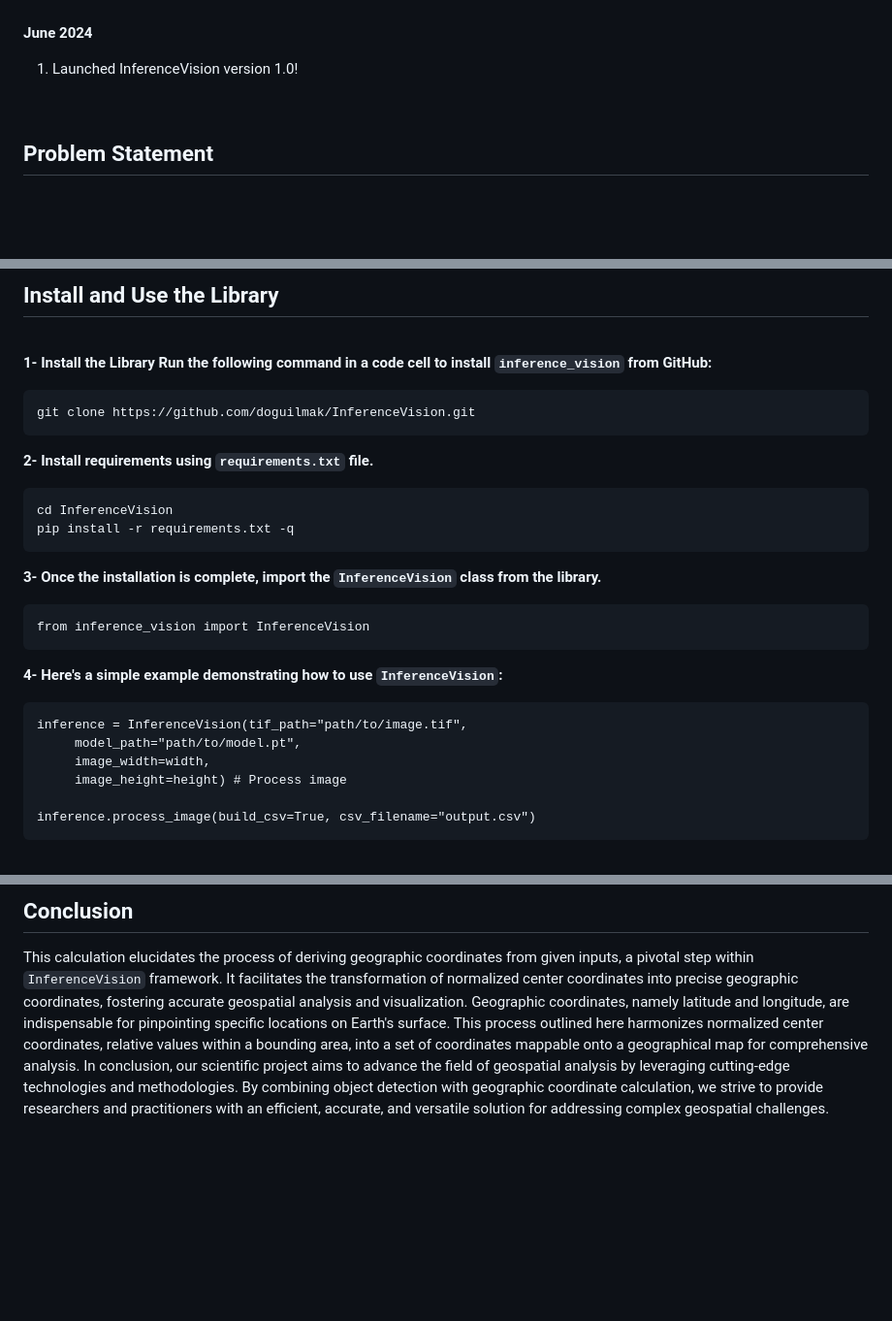
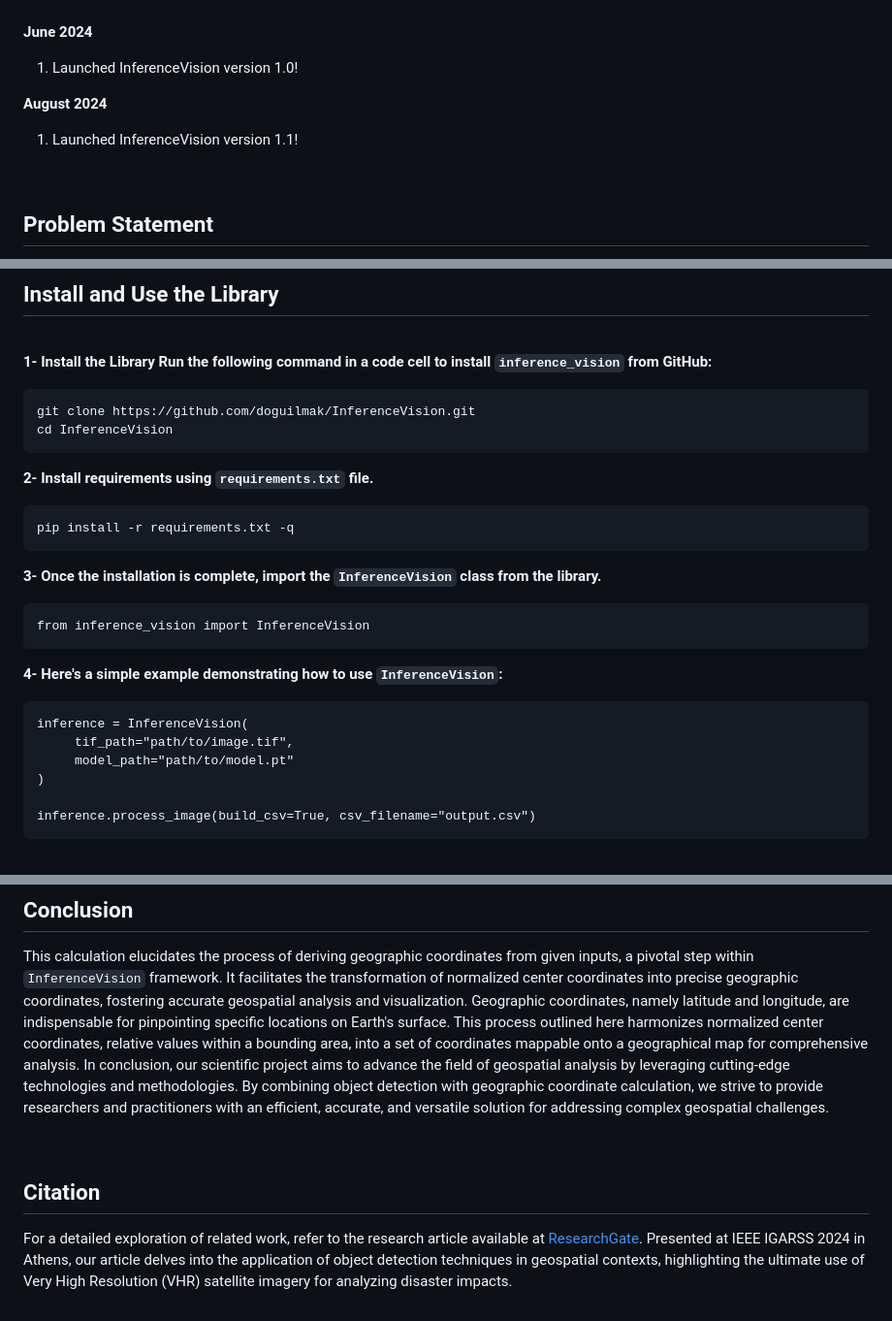
Before and after one commit to doguilmak/InferenceVision, a Markdown page: README.md, 3 parts joined by grey strips. Shown: that part at 97% size. Rendered like a GitHub page; folded sections open; blank space fills up the shorter version.

Commit message:
Update README.md
Content updated.

```diff
--- a/README.md
+++ b/README.md
@@ -16,6 +16,11 @@ Stay tuned for regular updates on our progress and new developments:
 <b>June 2024</b>
 <ol>
 	<li>Launched InferenceVision version 1.0!</li>
+</ol>
+
+<b>August 2024</b>
+<ol>
+	<li>Launched InferenceVision version 1.1!</li>
 </ol>
 
 </details>
@@ -106,11 +111,11 @@ $$ lon = lon_{top \space left} + (lon_{bottom \space right} - lon_{top \space le
 **1- Install the Library Run the following command in a code cell to install `inference_vision` from GitHub:**
 
     git clone https://github.com/doguilmak/InferenceVision.git
+    cd InferenceVision
 
 
 **2- Install requirements using `requirements.txt` file.**
 
-	cd InferenceVision
     pip install -r requirements.txt -q
 
 **3- Once the installation is complete, import the `InferenceVision` class from the library.**
@@ -119,10 +124,10 @@ $$ lon = lon_{top \space left} + (lon_{bottom \space right} - lon_{top \space le
 
 **4- Here's a simple example demonstrating how to use `InferenceVision`:**
 
-    inference = InferenceVision(tif_path="path/to/image.tif",
-	     model_path="path/to/model.pt",
-	     image_width=width,
-	     image_height=height) # Process image
+    inference = InferenceVision(
+         tif_path="path/to/image.tif",
+	     model_path="path/to/model.pt"
+	)
 
     inference.process_image(build_csv=True, csv_filename="output.csv")
 
@@ -146,3 +151,7 @@ $$ lon = lon_{top \space left} + (lon_{bottom \space right} - lon_{top \space le
 This calculation elucidates the process of deriving geographic coordinates from given inputs, a pivotal step within `InferenceVision` framework. It facilitates the transformation of normalized center coordinates into precise geographic coordinates, fostering accurate geospatial analysis and visualization. Geographic coordinates, namely latitude and longitude, are indispensable for pinpointing specific locations on Earth's surface. This process outlined here harmonizes normalized center coordinates, relative values within a bounding area, into a set of coordinates mappable onto a geographical map for comprehensive analysis. In conclusion, our scientific project aims to advance the field of geospatial analysis by leveraging cutting-edge technologies and methodologies. By combining object detection with geographic coordinate calculation, we strive to provide researchers and practitioners with an efficient, accurate, and versatile solution for addressing complex geospatial challenges.
 
 <br>
+
+## **Citation**
+
+For a detailed exploration of related work, refer to the research article available at [ResearchGate](https://www.researchgate.net/publication/381636131_A_GEOSPATIAL_DATAFRAME_OF_COLLAPSED_BUILDINGS_IN_ANTAKYA_CITY_AFTER_THE_2023_KAHRAMANMARAS_EARTHQUAKES_USING_OBJECT_DETECTION_BASED_ON_YOLO_AND_VHR_SATELLITE_IMAGES). Presented at IEEE IGARSS 2024 in Athens, our article delves into the application of object detection techniques in geospatial contexts, highlighting the ultimate use of Very High Resolution (VHR) satellite imagery for analyzing disaster impacts.
```
